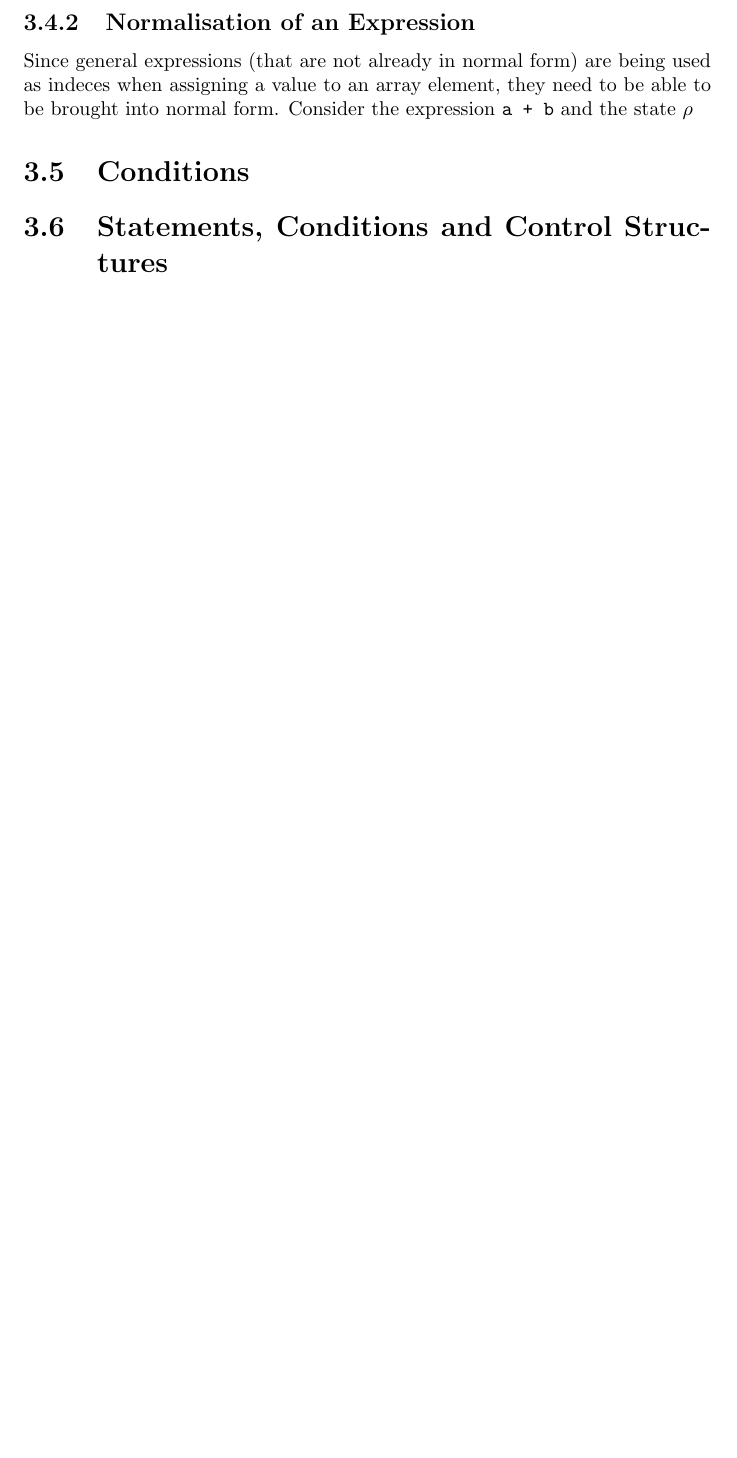
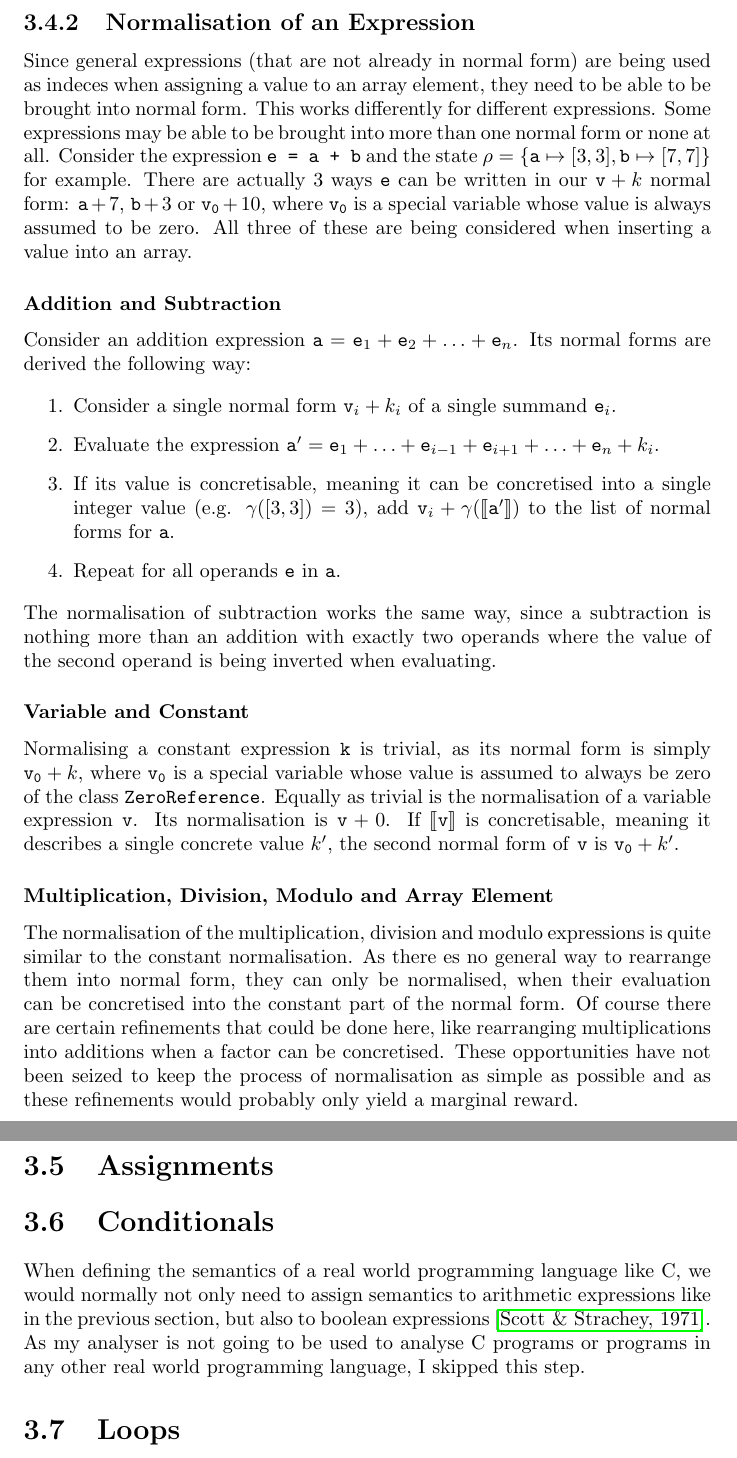
Before and after one commit to m-hofstetter/Bachelors-Thesis, a LaTeX thesis (bachelorsthesis.tex): part of page 16 of 22 before the commit and two parts of pages 16 and 17 of 23 after it, the two joined at a grey line, cut so that both start at the same text, the shorter picture padded with empty space. Compiled offline with pdfLaTeX.

Commit message:
Update bachelorsthesis.tex

```diff
--- a/bachelorsthesis.tex
+++ b/bachelorsthesis.tex
@@ -27,7 +27,7 @@
 \newcommand\nElement{\mathrlap{\perp}\top}
 
 \title{Implementation and Evaluation of the FunArray\\[1em]\large{}Bachelor's Thesis\\[1em]Software and Computational Systems Lab\\Ludwig-Maximilians-Universit\"at M\"unchen}
-\date{September 2024}
+\date{October 2024}
 \author{Maximilian Hofstetter}
 %\institute{Software and Computational Systems Lab\\Ludwig-Maximilians-Universit\"at M\"unchen}
 %\subtitle{Bachelor's Thesis}
@@ -234,12 +243,41 @@ Evaluating an expression is basically the same as determining its abstract seman
 
 \subsection{Normalisation of an Expression}\label{sec:expressions:normalisation}
 
-Since general expressions (that are not already in normal form) are being used as indeces when assigning a value to an array element, they need to be able to be brought into normal form. Consider the expression \texttt{a + b} and the state $\rho$
+Since general expressions (that are not already in normal form) are being used as indeces when assigning a value to an array element, they need to be able to be brought into normal form. This works differently for different expressions. Some expressions may be able to be brought into more than one normal form or none at all. Consider the expression \texttt{e = a + b} and the state $\rho=\{\mathtt{a}\mapsto[3,3], \mathtt{b}\mapsto[7,7]\}$ for example. There are actually 3 ways \texttt{e} can be written in our $\mathtt{v}+k$ normal form: $\mathtt{a}+7$, $\mathtt{b}+3$ or $\mathtt{v_0}+10$, where $\mathtt{v_0}$ is a special variable whose value is always assumed to be zero. All three of these are being considered when inserting a value into an array.
+
+\subsubsection{Addition and Subtraction}
 
 
-\section{Conditions}\label{sec:conditions}
+Consider an addition expression $\mathtt{a}=\mathtt{e}_1 + \mathtt{e}_2+\ldots+\mathtt{e}_n$. Its normal forms are derived the following way:
 
-\section{Statements, Conditions and Control Structures}\label{sec:statementsconditions}
+
+\begin{enumerate}
+	\item Consider a single normal form $\mathtt{v}_i + k_i$ of a single summand $\mathtt{e}_i$.
+	\item Evaluate the expression $\mathtt{a}'=\mathtt{e}_1 +\ldots+ \mathtt{e}_{i-1} + \mathtt{e}_{i+1} +\ldots+\mathtt{e}_n+k_i$.
+	\item If its value is concretisable, meaning it can be concretised into a single integer value (e.g. $\gamma([3,3])=3$), add $\mathtt{v}_i+\gamma(\llbracket\mathtt{a}'\rrbracket)$ to the list of normal forms for \texttt{a}.
+	\item Repeat for all operands \texttt{e} in \texttt{a}.
+\end{enumerate}
+
+\noindent The normalisation of subtraction works the same way, since a subtraction is nothing more than an addition with exactly two operands where the value of the second operand is being inverted when evaluating.
+
+\subsubsection{Variable and Constant}
+Normalising a constant expression \texttt{k} is trivial, as its normal form is simply $\mathtt{v_0}+k$, where $\mathtt{v_0}$ is a special variable whose value is assumed to always be zero of the class \texttt{ZeroReference}. Equally as trivial is the normalisation of a variable expression \texttt{v}. Its normalisation is $\mathtt{v}+0$. If $\llbracket\mathtt{v}\rrbracket$ is concretisable, meaning it describes a single concrete value $k'$, the second normal form of \texttt{v} is $\mathtt{v_0}+k'$.
+
+
+\subsubsection{Multiplication, Division, Modulo and Array Element}
+
+The normalisation of the multiplication, division and modulo expressions is quite similar to the constant normalisation. As there es no general way to rearrange them into normal form, they can only be normalised, when their evaluation can be concretised into the constant part of the normal form. Of course there are certain refinements that could be done here, like rearranging multiplications into additions when a factor can be concretised. These opportunities have not been seized to keep the process of normalisation as simple as possible and as these refinements would probably only yield a marginal reward.
+
+\section{Assignments}
+
+\section{Conditionals}\label{sec:conditions}
+
+When defining the semantics of a real world programming language like C, we would normally not only need to assign semantics to arithmetic expressions like in the previous section, but also to boolean expressions \cite{scott1971}. As my analyser is not going to be used to analyse C programs or programs in any other real world programming language, I skipped this step.
+
+
+
+
+\section{Loops}
 
 
 \chapter{Evaluation}
```
Also changed, not shown: bachelorsthesis.tex (18 more changed lines).
